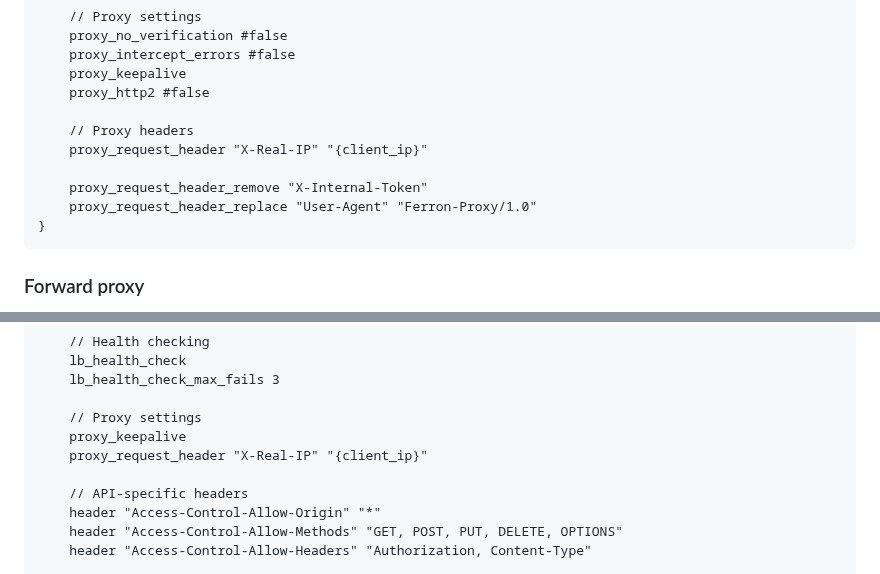
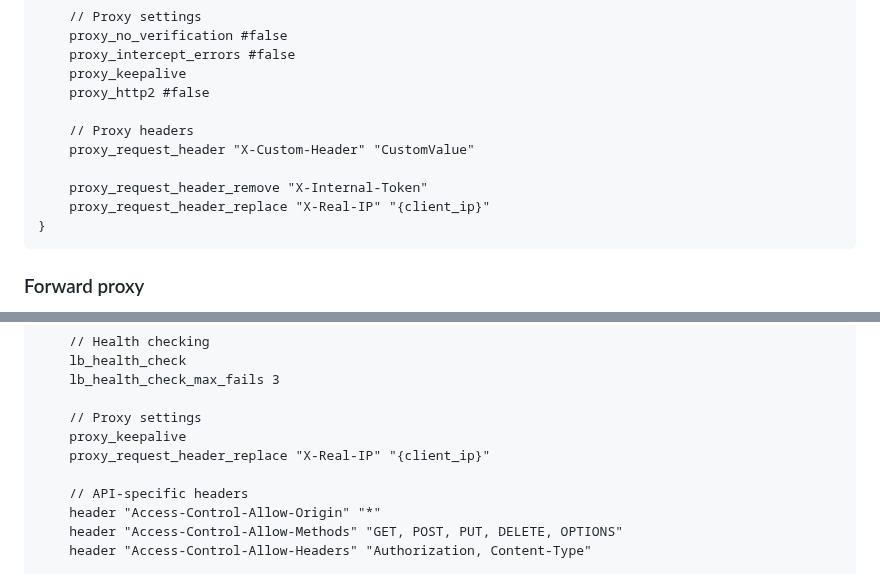
Before and after one commit to ferronweb/ferron, a Markdown page: docs/configuration-kdl.md, 2 parts joined by grey strips. GitHub-like rendering.

Commit message:
docs: change example configuration related to setting a "X-Real-IP" header for the reverse proxy

````diff
--- a/docs/configuration-kdl.md
+++ b/docs/configuration-kdl.md
@@ -487,10 +487,10 @@ api.example.com {
     proxy_http2 #false
 
     // Proxy headers
-    proxy_request_header "X-Real-IP" "{client_ip}"
+    proxy_request_header "X-Custom-Header" "CustomValue"
 
     proxy_request_header_remove "X-Internal-Token"
-    proxy_request_header_replace "User-Agent" "Ferron-Proxy/1.0"
+    proxy_request_header_replace "X-Real-IP" "{client_ip}"
 }
 ```
 
@@ -822,7 +822,7 @@ api.example.com {
 
     // Proxy settings
     proxy_keepalive
-    proxy_request_header "X-Real-IP" "{client_ip}"
+    proxy_request_header_replace "X-Real-IP" "{client_ip}"
 
     // API-specific headers
     header "Access-Control-Allow-Origin" "*"
````
